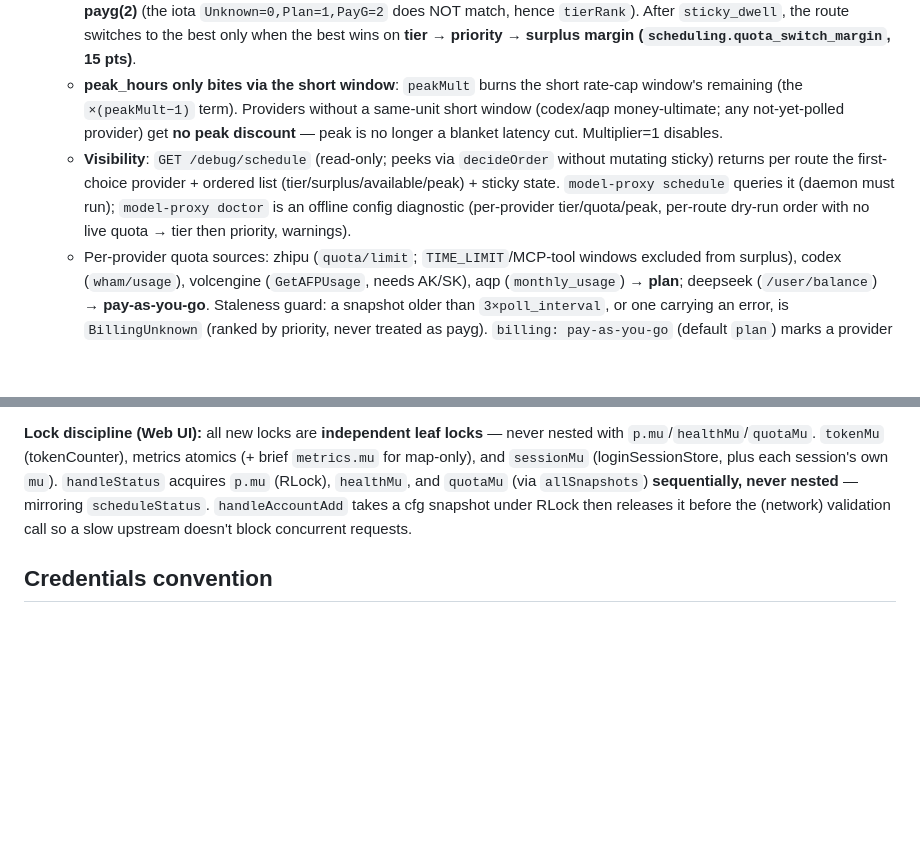
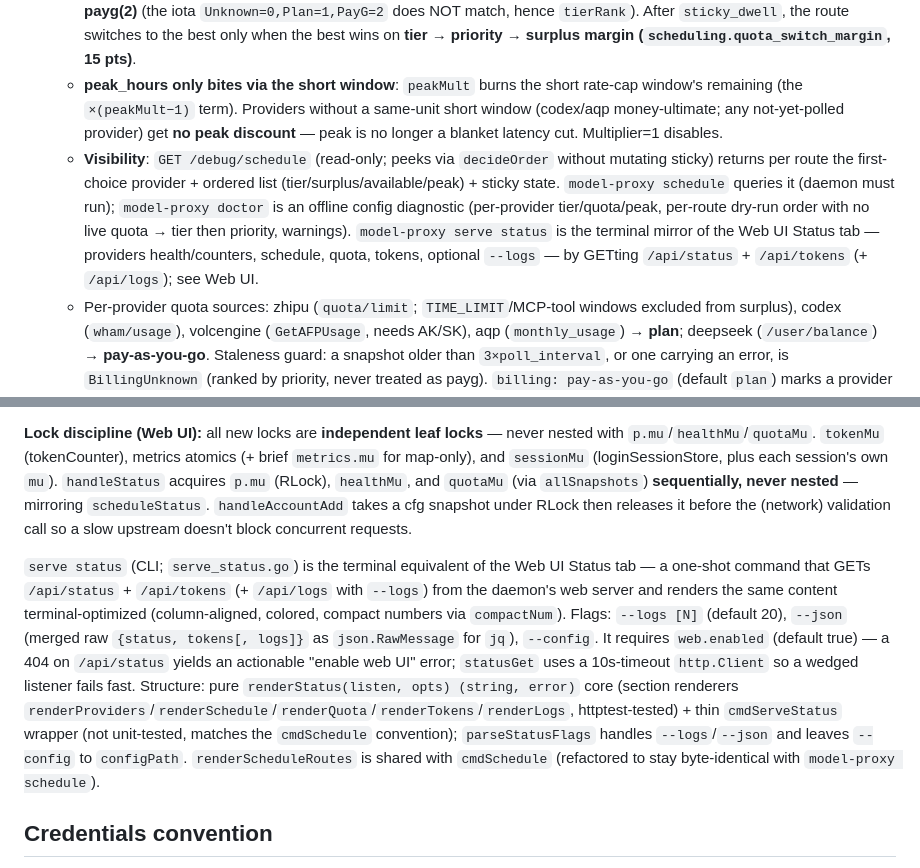
Before and after one commit to neesenk/model-proxy, a Markdown page: CLAUDE.md, 2 parts joined by grey strips. GitHub-like rendering; blank space fills up the shorter version.

```diff
--- a/CLAUDE.md
+++ b/CLAUDE.md
@@ -84,7 +84,7 @@ Per-provider runtime state (`Proxy.health`, guarded by `healthMu` — separate f
 - **Quota-aware scheduling** (`quota.go`, `provider.Surplus`): a `quotaTracker` goroutine polls each provider's `Provider.Quota()` (the `QuotaFn` callback, wired in `buildProviders` — mirrors `UsageFn`) every `scheduling.quota_poll_interval` (5m), caches `provider.QuotaSnapshot`s in memory + atomically persists `~/.model-proxy/quota_state.json`. That file is loaded at boot as a baseline **and now also carries the per-route `sticky` map**, so the proxy resumes parking on the same providers after a restart (prompt-cache continuity + visibility into the last selection). Started by `NewProxy`; `reload` keeps the tracker (it reads cfg/providers via snapshot closures) and kicks a fresh `pollAll`; a 429 triggers a deduped async `refreshOne` for that provider so its quota is fresh when the rate-limit clears. The tracker owns `quotaMu` (independent of `healthMu` and the reload `mu`). **Lock ordering: `healthMu` → `quotaMu`** — `schedule` calls `allSnapshots()` (quotaMu RLock) *before* `healthMu.Lock()` and never nests them the other way.
   - **Scheduling score = surplus** via `Provider.Surplus(snap, now, peakMult)` (a `Provider` interface method; each impl delegates to `(*QuotaSnapshot).Surplus`, the shared formula in `provider/`): `remaining = ultimate.remaining − short.remaining × (short.total/ultimate.total) × (peakMult−1)`; `fLeft = clamp((ultimate.reset−now)/ultimate.duration, 0,1)`; `surplus = remaining − fLeft`. surplus>0 = under pace (use it or lose it → prioritize); <0 = over pace (will exhaust → avoid). `QuotaWindow` carries `Ultimate`/`Short` markers + `Duration` (nominal reset cycle), set by each parser; `RemainingPct` = the **ultimate** window's remaining (zhipu=weekly, volcengine/codex=monthly, aqp=monthly; deepseek=payg, no window). `schedule()` (split into non-mutating `decideOrder()` + sticky commit) ranks available targets by `(tierRank, priority asc, surplus desc)` — **priority (config) beats surplus; surplus only breaks priority ties**. `tierRank` maps `BillingClass` to **plan(0) < unknown(1) < payg(2)** (the iota `Unknown=0,Plan=1,PayG=2` does NOT match, hence `tierRank`). After `sticky_dwell`, the route switches to the best only when the best wins on **tier → priority → surplus margin (`scheduling.quota_switch_margin`, 15 pts)**.
   - **peak_hours only bites via the short window**: `peakMult` burns the short rate-cap window's remaining (the `×(peakMult−1)` term). Providers without a same-unit short window (codex/aqp money-ultimate; any not-yet-polled provider) get **no peak discount** — peak is no longer a blanket latency cut. Multiplier=1 disables.
-  - **Visibility**: `GET /debug/schedule` (read-only; peeks via `decideOrder` without mutating sticky) returns per route the first-choice provider + ordered list (tier/surplus/available/peak) + sticky state. `model-proxy schedule` queries it (daemon must run); `model-proxy doctor` is an offline config diagnostic (per-provider tier/quota/peak, per-route dry-run order with no live quota → tier then priority, warnings).
+  - **Visibility**: `GET /debug/schedule` (read-only; peeks via `decideOrder` without mutating sticky) returns per route the first-choice provider + ordered list (tier/surplus/available/peak) + sticky state. `model-proxy schedule` queries it (daemon must run); `model-proxy doctor` is an offline config diagnostic (per-provider tier/quota/peak, per-route dry-run order with no live quota → tier then priority, warnings). `model-proxy serve status` is the terminal mirror of the Web UI Status tab — providers health/counters, schedule, quota, tokens, optional `--logs` — by GETting `/api/status` + `/api/tokens` (+ `/api/logs`); see Web UI.
   - Per-provider quota sources: zhipu (`quota/limit`; `TIME_LIMIT`/MCP-tool windows excluded from surplus), codex (`wham/usage`), volcengine (`GetAFPUsage`, needs AK/SK), aqp (`monthly_usage`) → **plan**; deepseek (`/user/balance`) → **pay-as-you-go**. Staleness guard: a snapshot older than `3×poll_interval`, or one carrying an error, is `BillingUnknown` (ranked by priority, never treated as payg). `billing: pay-as-you-go` (default `plan`) marks a provider strict last-resort.
 
 ### Usage display (`cmdUsage` → `p.Usage()` → provider `UsageFn`)
@@ -121,6 +121,8 @@ When `web.enabled` (default true), `runProxy` builds a `webServer` (`newWebServe
 - **Every Web UI mutation hot-reloads the running serve in-process** (`p.reload(configFile)`, no restart): config edits (via `saveAndReload`), account add (`handleAccountAdd` → `addApikeyAccount`/`addVolcengineAccount`), account remove (`handleAccountRemove` → `removeApikeyAccount`/`clearAccount`/file-remove), and the aqp/codex login poll goroutine. Account changes don't touch `config.yaml` yet still take effect because `reload` → `buildProviders(cfg)` → `loadPool` re-reads each provider's pool file, so added/removed accounts are (un)rolled into virtual providers and routing sees them immediately. The reload is **best-effort for account ops** (the credential is persisted to the pool/auth file first; a reload hiccup is picked up by the next reload/request — `_ = w.p.reload(...)` at `web.go:394/443/542/608`) but **strict for config** (validate-before-write via `saveAndReload`, backup-restore on reload failure). Reload also resets `health`/`sticky`/`spreadCtr` (clears stuck circuit/rate-limit/sticky state) and kicks a fresh `quota.pollAll` — so a Web UI change doubles as the operator's way to un-stick a provider. Because the UI is served by the same daemon worker it reloads, this is always in-process (the `serve daemon` supervisor/worker is NOT restarted — contrast with `serve reload`, which signals a separate process via SIGHUP).
 
 **Lock discipline (Web UI):** all new locks are **independent leaf locks** — never nested with `p.mu`/`healthMu`/`quotaMu`. `tokenMu` (tokenCounter), metrics atomics (+ brief `metrics.mu` for map-only), and `sessionMu` (loginSessionStore, plus each session's own `mu`). `handleStatus` acquires `p.mu` (RLock), `healthMu`, and `quotaMu` (via `allSnapshots`) **sequentially, never nested** — mirroring `scheduleStatus`. `handleAccountAdd` takes a cfg snapshot under RLock then releases it before the (network) validation call so a slow upstream doesn't block concurrent requests.
+
+`serve status` (CLI; `serve_status.go`) is the terminal equivalent of the Web UI Status tab — a one-shot command that GETs `/api/status` + `/api/tokens` (+ `/api/logs` with `--logs`) from the daemon's web server and renders the same content terminal-optimized (column-aligned, colored, compact numbers via `compactNum`). Flags: `--logs [N]` (default 20), `--json` (merged raw `{status, tokens[, logs]}` as `json.RawMessage` for `jq`), `--config`. It requires `web.enabled` (default true) — a 404 on `/api/status` yields an actionable "enable web UI" error; `statusGet` uses a 10s-timeout `http.Client` so a wedged listener fails fast. Structure: pure `renderStatus(listen, opts) (string, error)` core (section renderers `renderProviders`/`renderSchedule`/`renderQuota`/`renderTokens`/`renderLogs`, httptest-tested) + thin `cmdServeStatus` wrapper (not unit-tested, matches the `cmdSchedule` convention); `parseStatusFlags` handles `--logs`/`--json` and leaves `--config` to `configPath`. `renderScheduleRoutes` is shared with `cmdSchedule` (refactored to stay byte-identical with `model-proxy schedule`).
 
 ## Credentials convention
 
```
Also changed, not shown: AGENTS.md (+4 -1 lines), model-proxy/README.md (+23 -0 lines).
